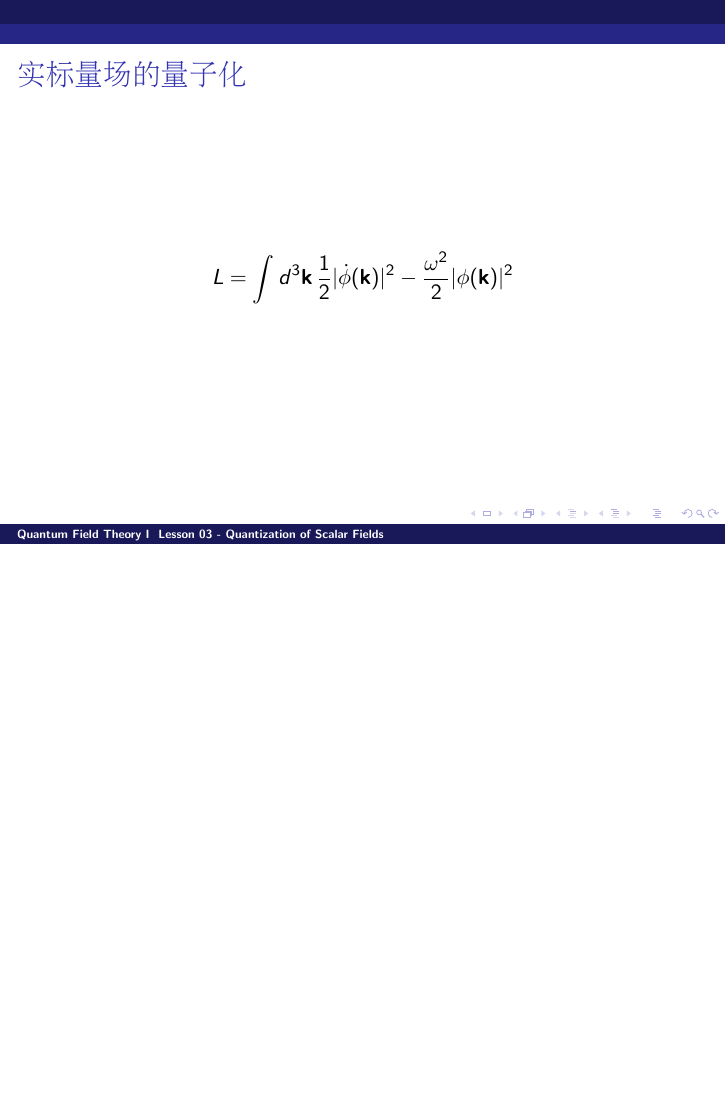
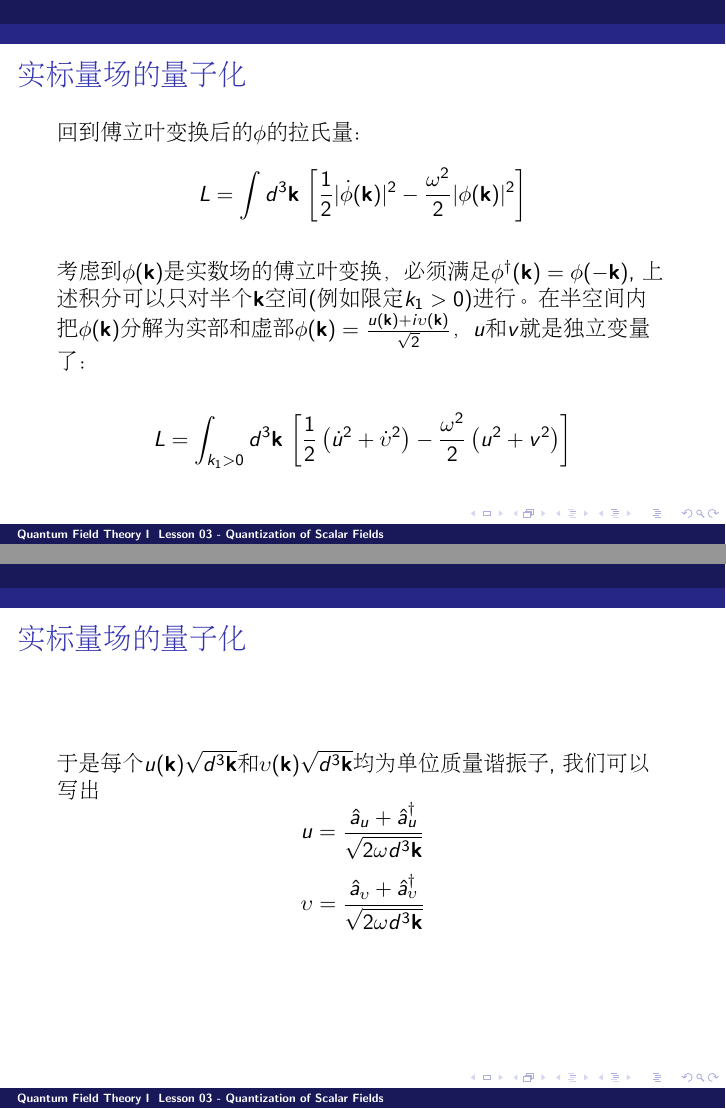
Before and after one commit to zqhuang/SYSU_QFTI, LaTeX slides (Lesson04_QuantizationOfScalarFieldsII.tex): page 2 of 2 before the commit and pages 2 and 3 of 3 after it, the two joined at a grey line, the shorter picture padded with empty space. Compiled offline with pdfLaTeX.

Commit message:
update titles

```diff
--- a/Lesson04_QuantizationOfScalarFieldsII.tex
+++ b/Lesson04_QuantizationOfScalarFieldsII.tex
@@ -35,9 +35,28 @@ https://github.com/zqhuang/SYSU\_QFTI
 
 \begin{frame}
 \chtitle{实标量场的量子化}
-$$L = \int d^3\veck\, \frac{1}{2}|\dot\phi(\veck)|^2 - \frac{\omega^2}{2}|\phi(\veck)|^2$$
+\bch
+回到傅立叶变换后的$\phi$的拉氏量：
+$$L = \int d^3\veck\, \left[\frac{1}{2}|\dot\phi(\veck)|^2 - \frac{\omega^2}{2}|\phi(\veck)|^2\right]$$
+\skipline
+
+考虑到$\phi(\veck)$是实数场的傅立叶变换，必须满足$\phi^\dagger(\veck) = \phi(-\veck)$, 上述积分可以只对半个$\veck$空间(例如限定$k_1>0$)进行。在半空间内把$\phi(\veck)$分解为实部和虚部$\phi(\veck) = \frac{u(\veck) + i \vel(\veck)}{\sqrt{2}}$，$u$和$v$就是独立变量了：
+
+\skipline
+$$L = \int_{k_1>0} d^3\veck\,\left[ \frac{1}{2}\left(\dot u^2 + \dot \vel^2 \right) - \frac{\omega^2}{2}\left(u^2+v^2\right)\right]$$
+
+\ech
+
+\end{frame}
+
+\begin{frame}
+\chtitle{实标量场的量子化}
+\bch
+于是每个$u(\veck)\sqrt{d^3\veck}$和$\vel(\veck)\sqrt{d^3\veck}$均为单位质量谐振子, 我们可以写出
+$$u  = \frac{\hata_u + \adag_u}{\sqrt{2\omega d^3\veck}}$$
+$$\vel  = \frac{\hata_{\vel} + \adag_{\vel}}{\sqrt{2\omega d^3\veck}}$$
+\ech
 \end{frame}
 
 
-
 \end{document}
```
Also changed, not shown: Lesson03_QuantizationOfScalarFields.tex (+1 -1 lines), Lesson03_QuantizationOfScalarFields.pdf.
